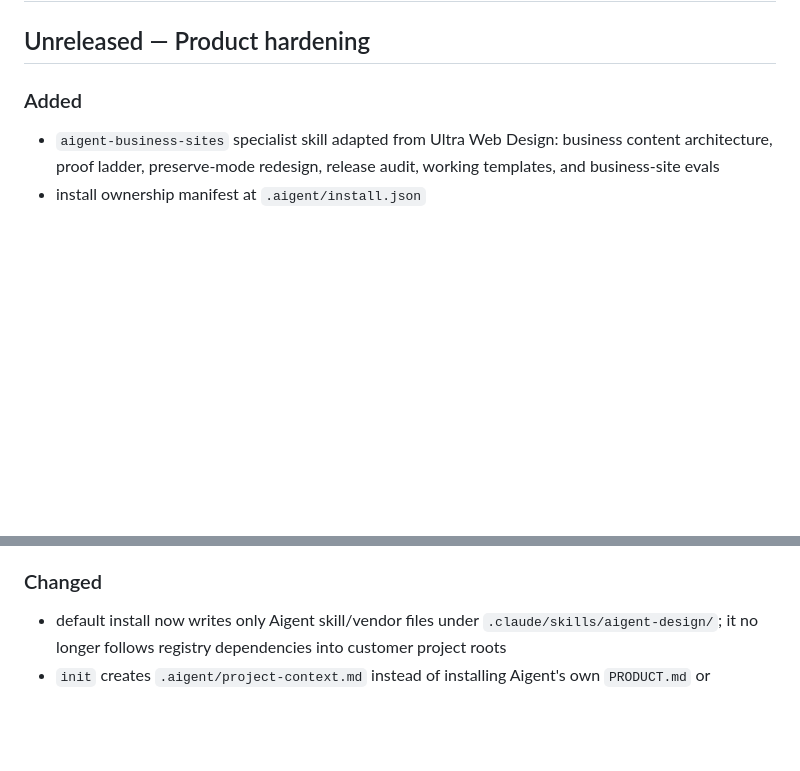
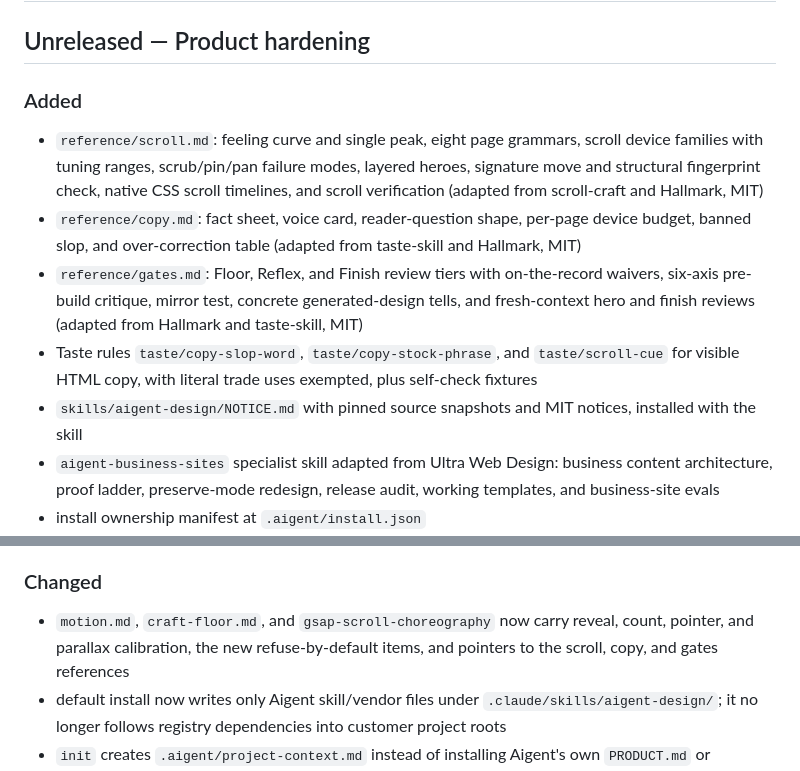
Before and after one commit to wrg32786/aigent-design-system, a Markdown page: CHANGELOG.md, 2 parts joined by grey strips. Rendered like a GitHub page; blank space fills up the shorter version.

```diff
--- a/CHANGELOG.md
+++ b/CHANGELOG.md
@@ -4,6 +4,11 @@
 
 ### Added
 
+- `reference/scroll.md`: feeling curve and single peak, eight page grammars, scroll device families with tuning ranges, scrub/pin/pan failure modes, layered heroes, signature move and structural fingerprint check, native CSS scroll timelines, and scroll verification (adapted from scroll-craft and Hallmark, MIT)
+- `reference/copy.md`: fact sheet, voice card, reader-question shape, per-page device budget, banned slop, and over-correction table (adapted from taste-skill and Hallmark, MIT)
+- `reference/gates.md`: Floor, Reflex, and Finish review tiers with on-the-record waivers, six-axis pre-build critique, mirror test, concrete generated-design tells, and fresh-context hero and finish reviews (adapted from Hallmark and taste-skill, MIT)
+- Taste rules `taste/copy-slop-word`, `taste/copy-stock-phrase`, and `taste/scroll-cue` for visible HTML copy, with literal trade uses exempted, plus self-check fixtures
+- `skills/aigent-design/NOTICE.md` with pinned source snapshots and MIT notices, installed with the skill
 - `aigent-business-sites` specialist skill adapted from Ultra Web Design: business content architecture, proof ladder, preserve-mode redesign, release audit, working templates, and business-site evals
 - install ownership manifest at `.aigent/install.json`
 - project-safe `init`, explicit `setup-browser`, stronger `doctor`, package-backed `taste`, and safe `uninstall` commands
@@ -14,6 +19,7 @@
 
 ### Changed
 
+- `motion.md`, `craft-floor.md`, and `gsap-scroll-choreography` now carry reveal, count, pointer, and parallax calibration, the new refuse-by-default items, and pointers to the scroll, copy, and gates references
 - default install now writes only Aigent skill/vendor files under `.claude/skills/aigent-design/`; it no longer follows registry dependencies into customer project roots
 - `init` creates `.aigent/project-context.md` instead of installing Aigent's own `PRODUCT.md` or `DESIGN.md` into consumer repos
 - browser-backed commands run through the Aigent package rather than copied project scripts
```
Also changed, not shown: README.md (+8 -1 lines), THIRD_PARTY.md (+10 -0 lines).
